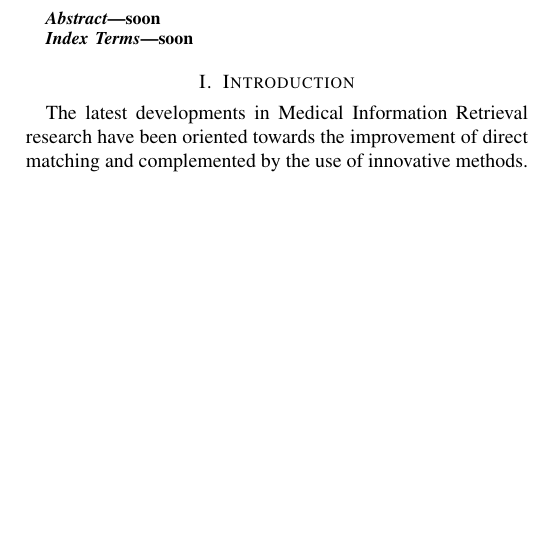
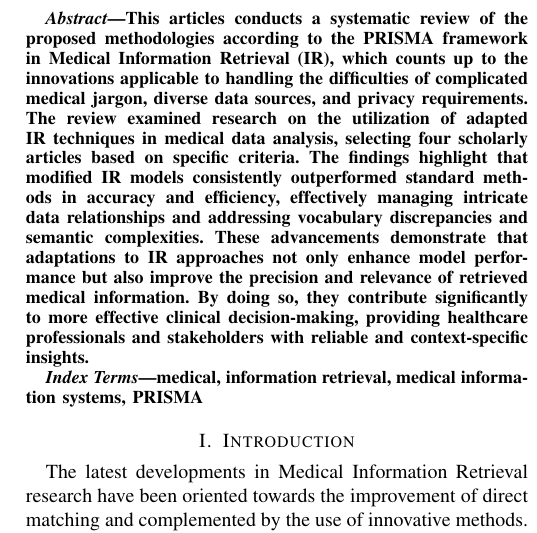
Before and after one commit to davinjason09/Paper-Draft-Information-Retrieval, a LaTeX paper (main.tex): part of one column of page 1 of 4 before the commit and part of one column of page 1 of 5 after it, cut at the place of the change, the shorter picture padded with empty space. Compiled offline with pdfLaTeX; a missing font is replaced by an installed copy or a similar font; a LaTeX package or settings file that is missing is left out.

Commit message:
feat: Asbtract and keywords

```diff
--- a/main.tex
+++ b/main.tex
@@ -53,11 +53,11 @@
 \maketitle
 
 \begin{abstract}
-    soon
+    This articles conducts a systematic review of the proposed methodologies according to the PRISMA framework in Medical Information Retrieval (IR), which counts up to the innovations applicable to handling the difficulties of complicated medical jargon, diverse data sources, and privacy requirements. The review examined research on the utilization of adapted IR techniques in medical data analysis, selecting four scholarly articles based on specific criteria. The findings highlight that modified IR models consistently outperformed standard methods in accuracy and efficiency, effectively managing intricate data relationships and addressing vocabulary discrepancies and semantic complexities. These advancements demonstrate that adaptations to IR approaches not only enhance model performance but also improve the precision and relevance of retrieved medical information. By doing so, they contribute significantly to more effective clinical decision-making, providing healthcare professionals and stakeholders with reliable and context-specific insights.
 \end{abstract}
 
 \begin{IEEEkeywords}
-    soon
+    medical, information retrieval, medical information systems, PRISMA
 \end{IEEEkeywords}
 
 \section{Introduction}
```
